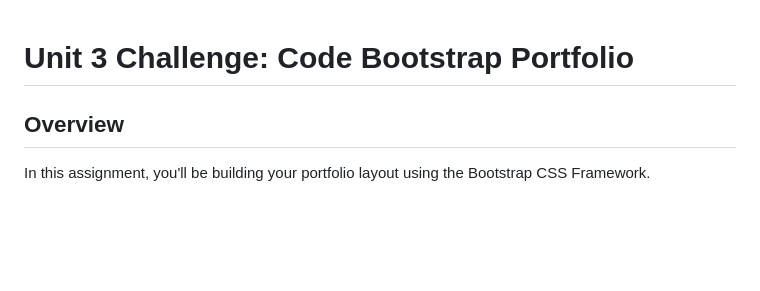
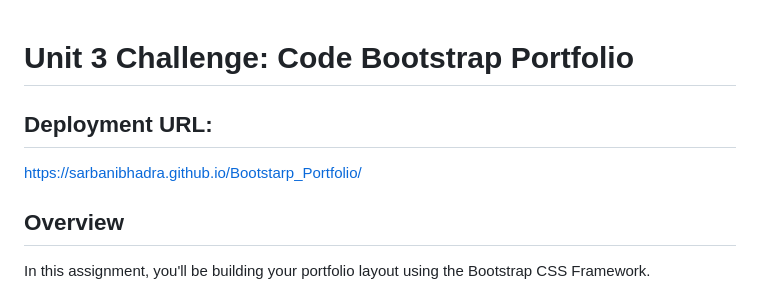
Before and after one commit to sarbanibhadra/Bootstarp_Portfolio, a Markdown page: README.md, the part around the change. Rendered like a GitHub page; blank space fills up the shorter version.

```diff
--- a/README.md
+++ b/README.md
@@ -1,4 +1,9 @@
 # Unit 3 Challenge: Code Bootstrap Portfolio
+
+## Deployment URL:
+https://sarbanibhadra.github.io/Bootstarp_Portfolio/
+
+
 
 ## Overview
 
```
